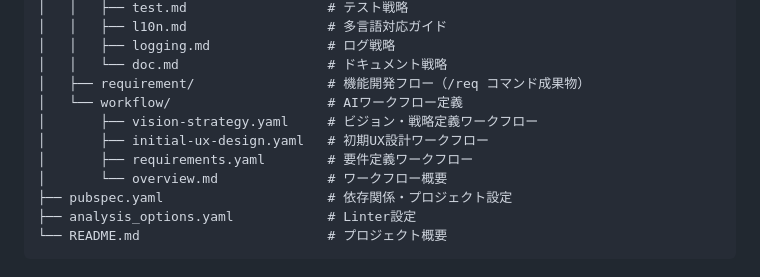
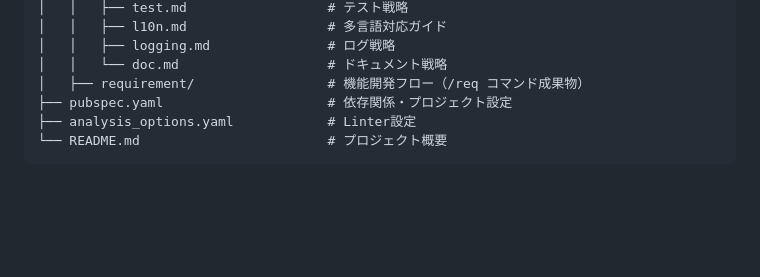
Before and after one commit to gaku2n/game-concierge, a Markdown page: doc/guide/architecture.md, the part around the change. GitHub-like rendering; blank space fills up the shorter version.

Commit message:
refactor: remove AI workflow definitions from architecture guide

```diff
--- a/doc/guide/architecture.md
+++ b/doc/guide/architecture.md
@@ -46,11 +46,6 @@ project_root/
 │   │   ├── logging.md               # ログ戦略
 │   │   └── doc.md                   # ドキュメント戦略
 │   ├── requirement/                 # 機能開発フロー（/req コマンド成果物）
-│   └── workflow/                    # AIワークフロー定義
-│       ├── vision-strategy.yaml     # ビジョン・戦略定義ワークフロー
-│       ├── initial-ux-design.yaml   # 初期UX設計ワークフロー
-│       ├── requirements.yaml        # 要件定義ワークフロー
-│       └── overview.md              # ワークフロー概要
 ├── pubspec.yaml                     # 依存関係・プロジェクト設定
 ├── analysis_options.yaml            # Linter設定
 └── README.md                        # プロジェクト概要
```
